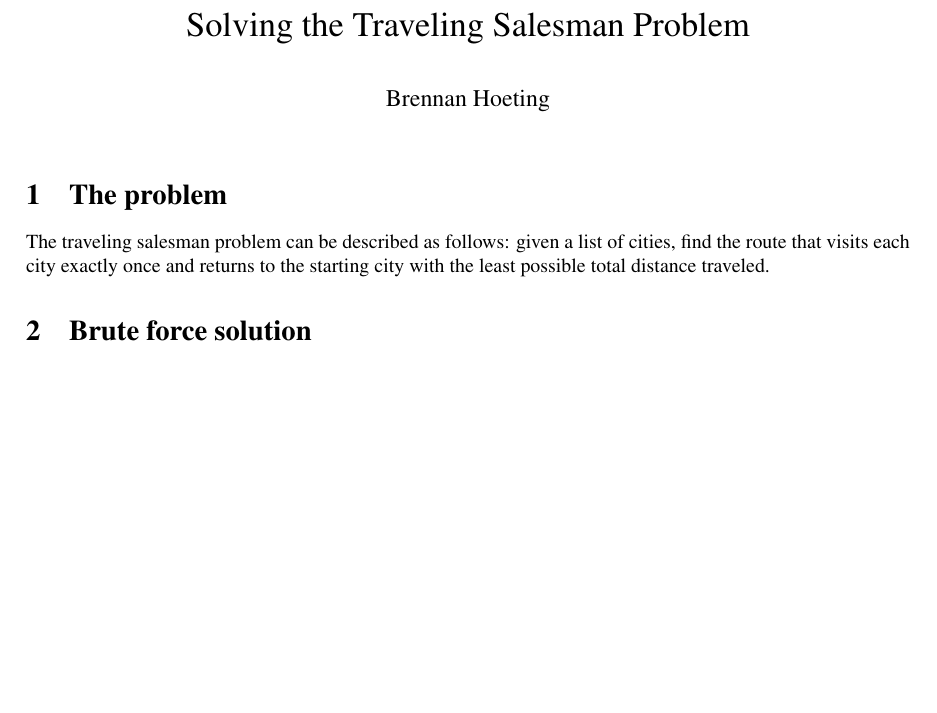
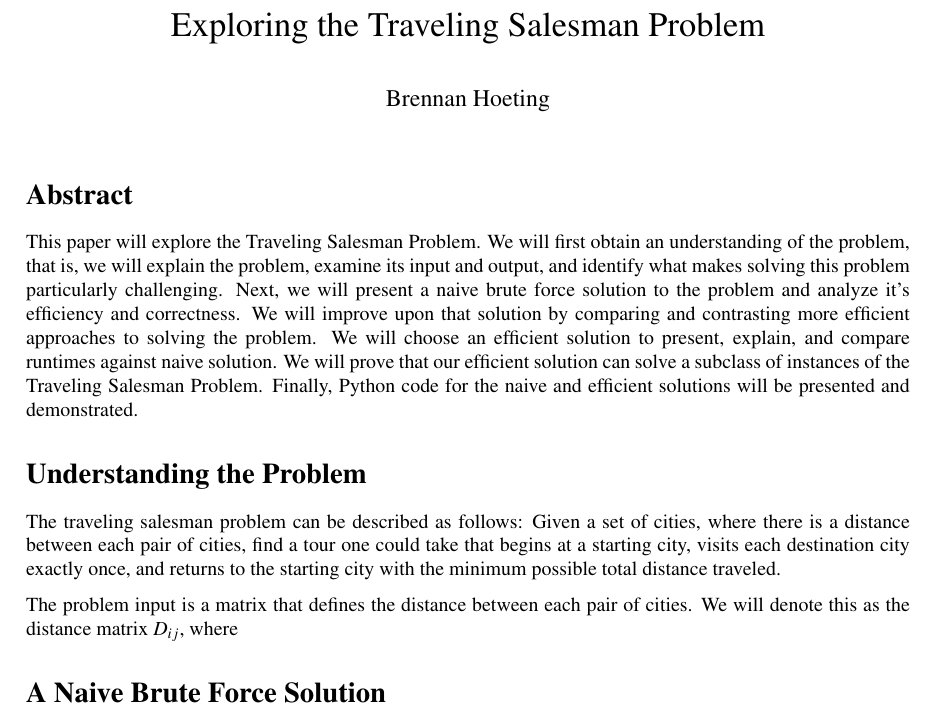
Before and after one commit to bhoeting/tsp-research-project, a LaTeX document (paper/paper.tex): part of the page, cut so that both start at the same text, the shorter picture padded with empty space. Compiled offline with pdfLaTeX.

Commit message:
add abstract and intro

```diff
--- a/paper/paper.tex
+++ b/paper/paper.tex
@@ -16,18 +13,40 @@
 
 \begin{document}
 
-\title{Solving the Traveling Salesman Problem}
+\title{Exploring the Traveling Salesman Problem}
 \author{Brennan Hoeting}
 \date{}
 \maketitle
 
-\section{The problem}
+\section*{Abstract}
+This paper will explore the Traveling Salesman Problem.
+We will first obtain an understanding of the problem, that
+is, we will explain the problem, examine its input and output,
+and identify what makes solving this problem particularly
+challenging.  Next, we will present a naive brute force solution
+to the problem and analyze it's efficiency and correctness.  We
+will improve upon that solution by comparing and contrasting
+more efficient approaches to solving the problem.  We will choose
+an efficient solution to present, explain, and compare runtimes
+against naive solution.  We will prove that our efficient solution
+can solve a subclass of instances of the Traveling Salesman Problem.
+Finally, Python code for the naive and efficient solutions will be
+presented and demonstrated.
+
+\section*{Understanding the Problem}
 The traveling salesman problem can be described as follows:
-given a list of cities, find the route that visits each city
-exactly once and returns to the starting city with the least possible total
-distance traveled.
+Given a set of cities, where there is a distance between
+each pair of cities, find a tour one could take that
+begins at a starting city, visits each destination city
+exactly once, and returns to the starting city with the
+minimum possible total distance traveled. \par
 
-\section{Brute force solution}
+The problem input is a matrix that defines the distance
+between each pair of cities.  We will denote this as
+the distance matrix $D_{ij}$, where
+
+
+\section*{A Naive Brute Force Solution}
 
 
 
```
Also changed, not shown: paper/paper.tex (5 more changed lines).
